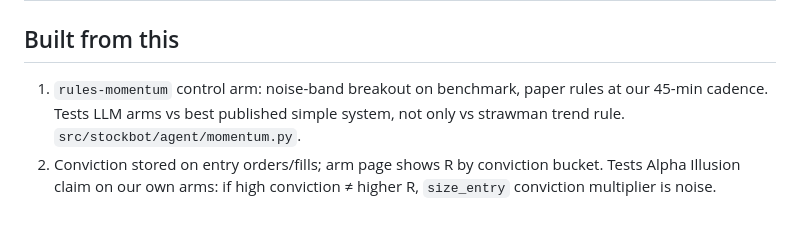
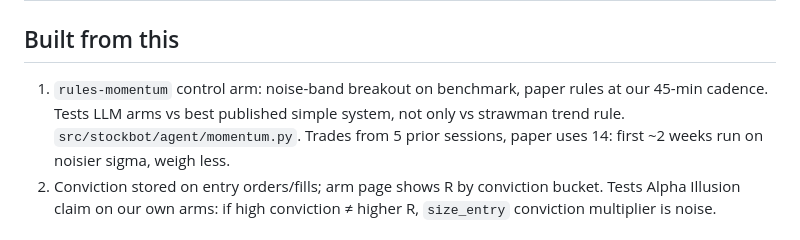
Before and after one commit to chichuenchang/JimBoStockBot, a Markdown page: docs/research/trading-strategy-evidence.md, the part around the change. GitHub-like rendering.

Commit message:
Note short history noise sigma

```diff
--- a/docs/research/trading-strategy-evidence.md
+++ b/docs/research/trading-strategy-evidence.md
@@ -28,7 +28,7 @@ Extends `related-projects.md`; no repeats. Question: best bot strategy, what fit
 
 ## Built from this
 
-1. `rules-momentum` control arm: noise-band breakout on benchmark, paper rules at our 45-min cadence. Tests LLM arms vs best published simple system, not only vs strawman trend rule. `src/stockbot/agent/momentum.py`.
+1. `rules-momentum` control arm: noise-band breakout on benchmark, paper rules at our 45-min cadence. Tests LLM arms vs best published simple system, not only vs strawman trend rule. `src/stockbot/agent/momentum.py`. Trades from 5 prior sessions, paper uses 14: first ~2 weeks run on noisier sigma, weigh less.
 2. Conviction stored on entry orders/fills; arm page shows R by conviction bucket. Tests Alpha Illusion claim on our own arms: if high conviction ≠ higher R, `size_entry` conviction multiplier is noise.
 
 ## Not built, reason
```
